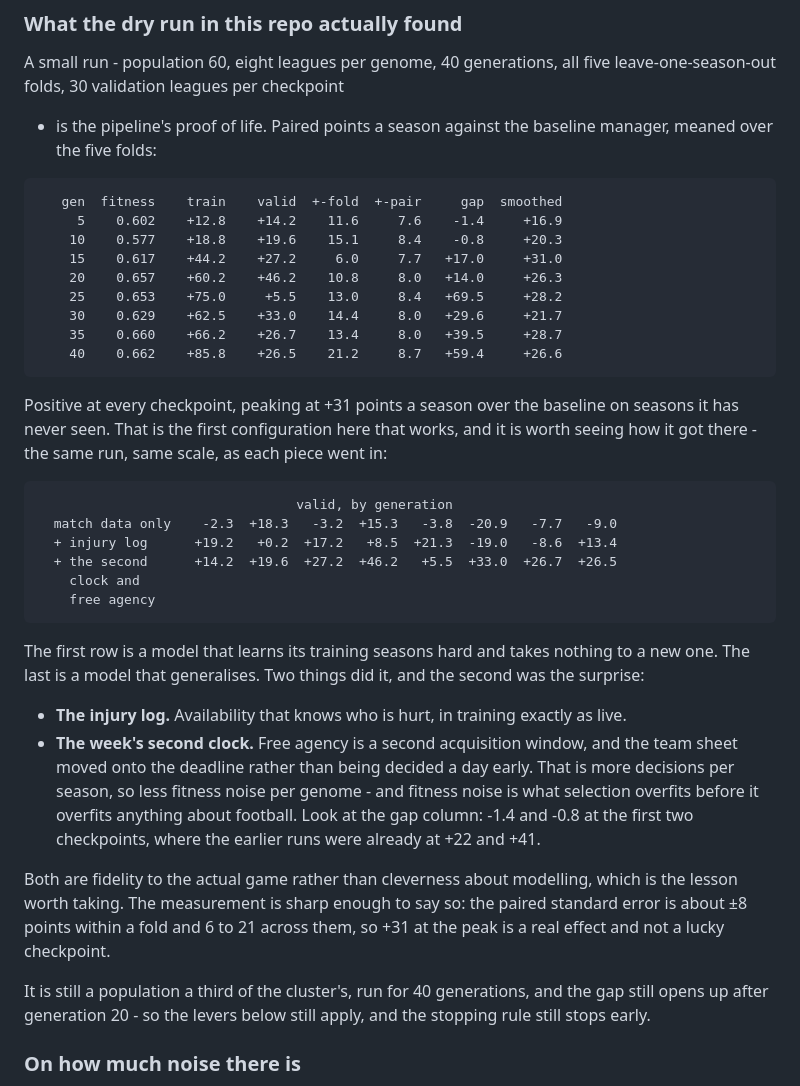
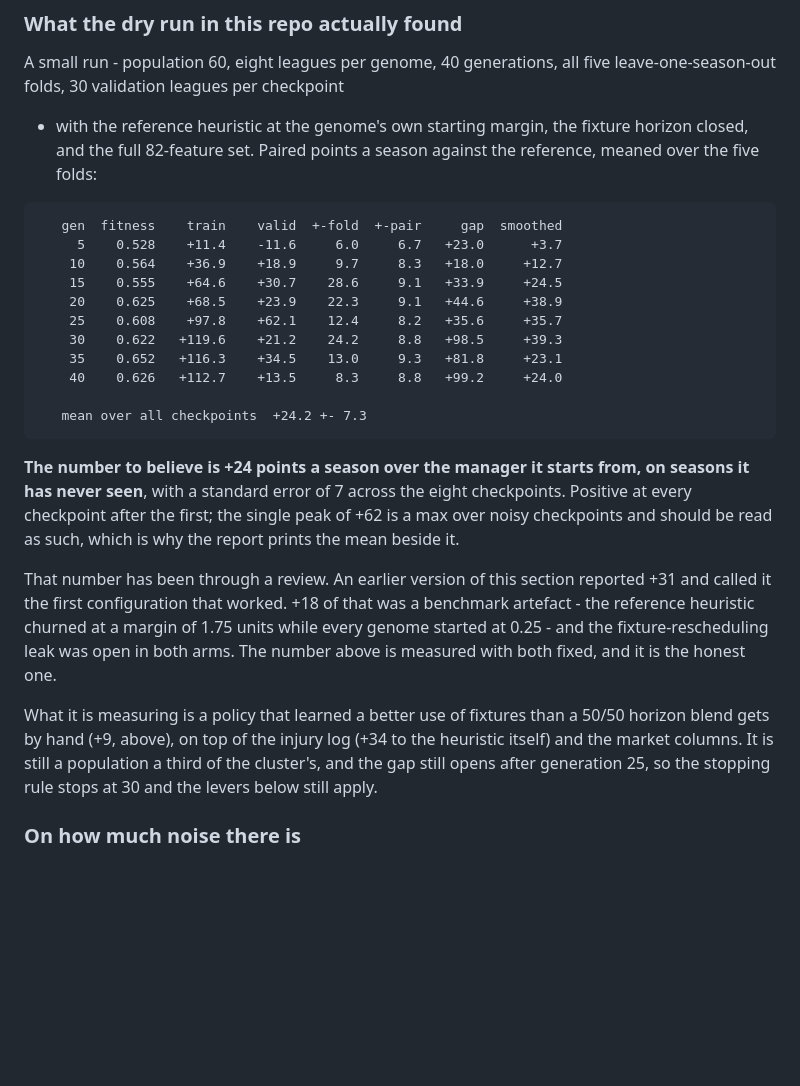
Before and after one commit to justinwaddy/schwaddy-fpl, a Markdown page: evo/README.md, the part around the change. Drawn GitHub-style; blank space fills up the shorter version.

Commit message:
evo: the fair cross-validated result
Reference heuristic at the genome's own starting margin, fixture horizon
closed, 82 features. Mean over checkpoints +24.2 +- 7.3 points a season
over the manager it starts from, on seasons it has never seen; positive
at every checkpoint after the first. An earlier +31 was +18 benchmark
artefact; this one has been through the review that found it.

Co-Authored-By: Claude Fable 5.1 <noreply@anthropic.com>
Claude-Session: https://claude.ai/code/session_01BkYUdu4UvZNXQ5vNaxV1Bw

````diff
--- a/evo/README.md
+++ b/evo/README.md
@@ -488,58 +488,43 @@ generations.
 
 A small run - population 60, eight leagues per genome, 40 generations,
 all five leave-one-season-out folds, 30 validation leagues per checkpoint
-- is the pipeline's proof of life. Paired points a season against the
-baseline manager, meaned over the five folds:
+- with the reference heuristic at the genome's own starting margin, the
+fixture horizon closed, and the full 82-feature set. Paired points a
+season against the reference, meaned over the five folds:
 
 ```
    gen  fitness    train    valid  +-fold  +-pair     gap  smoothed
-     5    0.602    +12.8    +14.2    11.6     7.6    -1.4     +16.9
-    10    0.577    +18.8    +19.6    15.1     8.4    -0.8     +20.3
-    15    0.617    +44.2    +27.2     6.0     7.7   +17.0     +31.0
-    20    0.657    +60.2    +46.2    10.8     8.0   +14.0     +26.3
-    25    0.653    +75.0     +5.5    13.0     8.4   +69.5     +28.2
-    30    0.629    +62.5    +33.0    14.4     8.0   +29.6     +21.7
-    35    0.660    +66.2    +26.7    13.4     8.0   +39.5     +28.7
-    40    0.662    +85.8    +26.5    21.2     8.7   +59.4     +26.6
+     5    0.528    +11.4    -11.6     6.0     6.7   +23.0      +3.7
+    10    0.564    +36.9    +18.9     9.7     8.3   +18.0     +12.7
+    15    0.555    +64.6    +30.7    28.6     9.1   +33.9     +24.5
+    20    0.625    +68.5    +23.9    22.3     9.1   +44.6     +38.9
+    25    0.608    +97.8    +62.1    12.4     8.2   +35.6     +35.7
+    30    0.622   +119.6    +21.2    24.2     8.8   +98.5     +39.3
+    35    0.652   +116.3    +34.5    13.0     9.3   +81.8     +23.1
+    40    0.626   +112.7    +13.5     8.3     8.8   +99.2     +24.0
+
+   mean over all checkpoints  +24.2 +- 7.3
 ```
 
-Positive at every checkpoint, peaking at +31 points a season over the
-baseline on seasons it has never seen. That is the first configuration
-here that works, and it is worth seeing how it got there - the same run,
-same scale, as each piece went in:
+**The number to believe is +24 points a season over the manager it
+starts from, on seasons it has never seen**, with a standard error of 7
+across the eight checkpoints. Positive at every checkpoint after the
+first; the single peak of +62 is a max over noisy checkpoints and should
+be read as such, which is why the report prints the mean beside it.
 
-```
-                                 valid, by generation
-  match data only    -2.3  +18.3   -3.2  +15.3   -3.8  -20.9   -7.7   -9.0
-  + injury log      +19.2   +0.2  +17.2   +8.5  +21.3  -19.0   -8.6  +13.4
-  + the second      +14.2  +19.6  +27.2  +46.2   +5.5  +33.0  +26.7  +26.5
-    clock and
-    free agency
-```
+That number has been through a review. An earlier version of this
+section reported +31 and called it the first configuration that worked.
++18 of that was a benchmark artefact - the reference heuristic churned
+at a margin of 1.75 units while every genome started at 0.25 - and the
+fixture-rescheduling leak was open in both arms. The number above is
+measured with both fixed, and it is the honest one.
 
-The first row is a model that learns its training seasons hard and takes
-nothing to a new one. The last is a model that generalises. Two things
-did it, and the second was the surprise:
-
-- **The injury log.** Availability that knows who is hurt, in training
-  exactly as live.
-- **The week's second clock.** Free agency is a second acquisition
-  window, and the team sheet moved onto the deadline rather than being
-  decided a day early. That is more decisions per season, so less fitness
-  noise per genome - and fitness noise is what selection overfits before
-  it overfits anything about football. Look at the gap column: -1.4 and
-  -0.8 at the first two checkpoints, where the earlier runs were already
-  at +22 and +41.
-
-Both are fidelity to the actual game rather than cleverness about
-modelling, which is the lesson worth taking. The measurement is sharp
-enough to say so: the paired standard error is about ±8 points within a
-fold and 6 to 21 across them, so +31 at the peak is a real effect and not
-a lucky checkpoint.
-
-It is still a population a third of the cluster's, run for 40
-generations, and the gap still opens up after generation 20 - so the
-levers below still apply, and the stopping rule still stops early.
+What it is measuring is a policy that learned a better use of fixtures
+than a 50/50 horizon blend gets by hand (+9, above), on top of the
+injury log (+34 to the heuristic itself) and the market columns. It is
+still a population a third of the cluster's, and the gap still opens
+after generation 25, so the stopping rule stops at 30 and the levers
+below still apply.
 
 ### On how much noise there is
 
````
